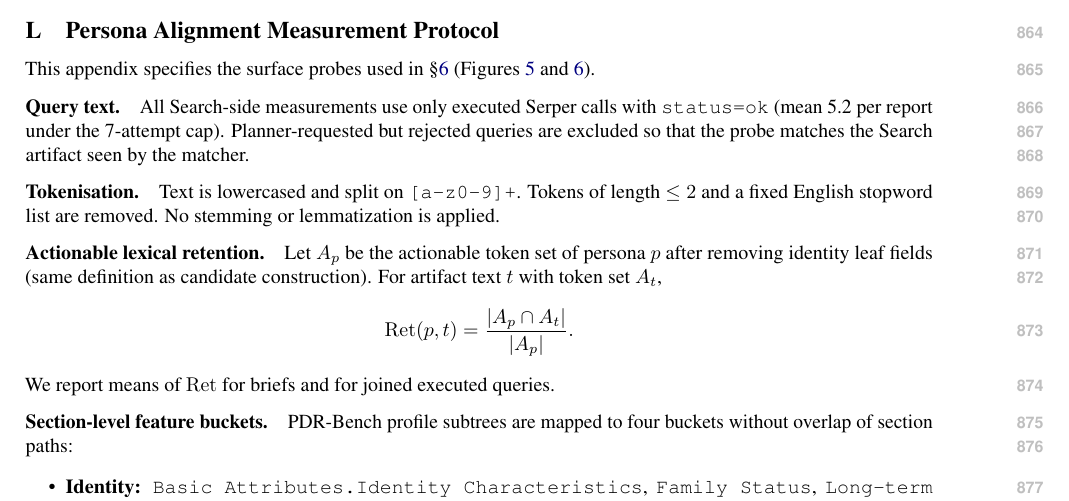
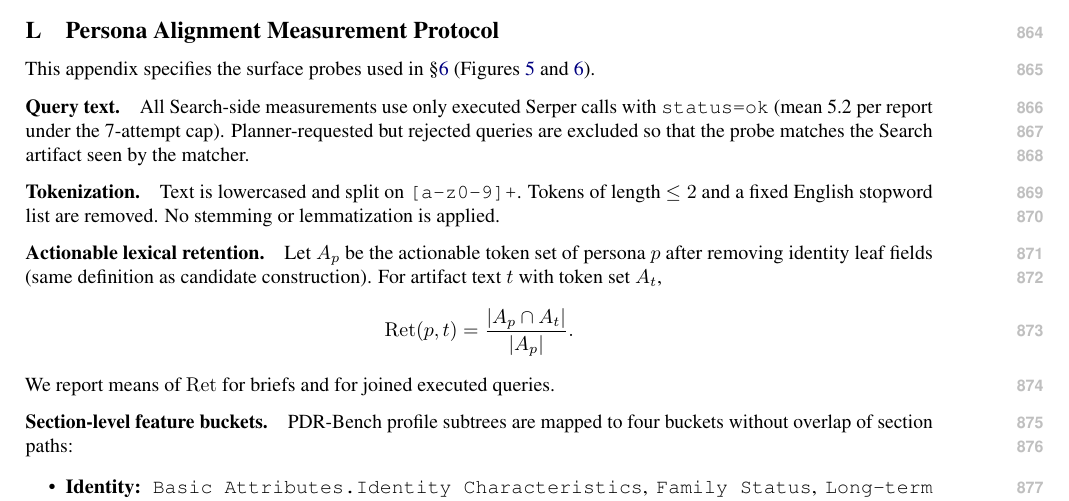
Before and after one commit to hseo1o2/dra-research, a LaTeX paper (paper/main.tex): part of page 15 of 16, cut so that both start at the same text. Compiled offline with pdfLaTeX.

Commit message:
fix Tokenisation → Tokenization (Appendix L paragraph heading)

```diff
--- a/paper/main.tex
+++ b/paper/main.tex
@@ -1260,7 +1260,7 @@ All Search-side measurements use only executed Serper calls with
 Planner-requested but rejected queries are excluded so that the probe
 matches the Search artifact seen by the matcher.
 
-\paragraph{Tokenisation.}
+\paragraph{Tokenization.}
 Text is lowercased and split on \texttt{[a-z0-9]+}. Tokens of length
 $\le 2$ and a fixed English stopword list are removed. No stemming or
 lemmatization is applied.
```
Also changed, not shown: paper/main.pdf.
